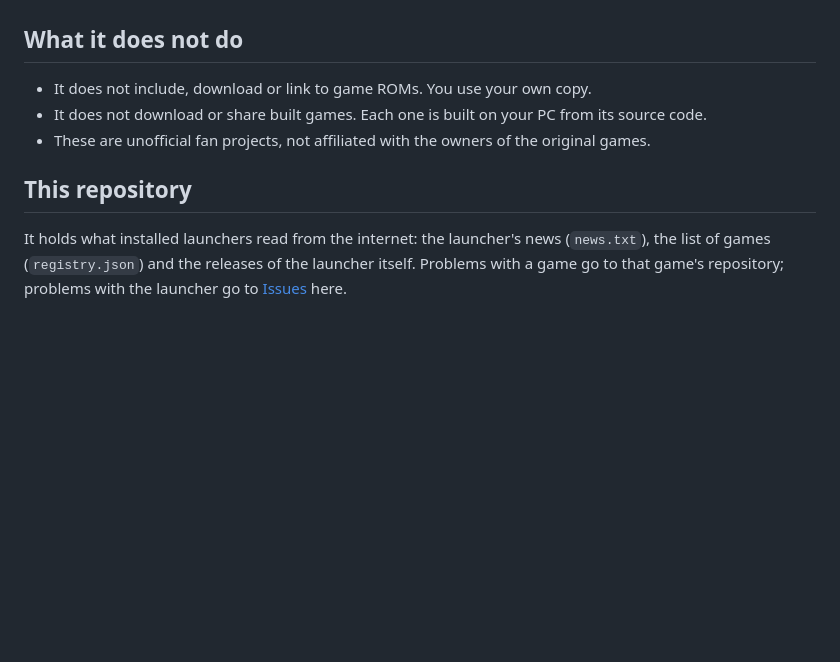
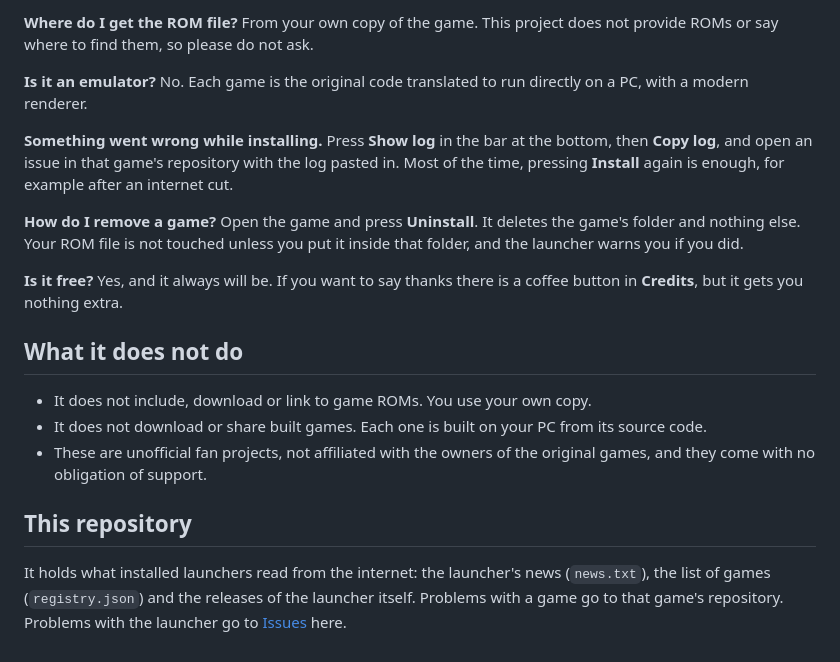
Before and after one commit to snicolast/NicoLauncher-Hub, a Markdown page: README.md, the part around one of its changes. GitHub-like rendering; blank space fills up the shorter version.

```diff
--- a/README.md
+++ b/README.md
@@ -23,10 +69,24 @@ The launcher updates itself too.
+**Where do I get the ROM file?**
+From your own copy of the game. This project does not provide ROMs or say where to find them, so please do not ask.
+
+**Is it an emulator?**
+No. Each game is the original code translated to run directly on a PC, with a modern renderer.
+
+**Something went wrong while installing.**
+Press **Show log** in the bar at the bottom, then **Copy log**, and open an issue in that game's repository with the log pasted in. Most of the time, pressing **Install** again is enough, for example after an internet cut.
+
+**How do I remove a game?**
+Open the game and press **Uninstall**. It deletes the game's folder and nothing else. Your ROM file is not touched unless you put it inside that folder, and the launcher warns you if you did.
+
+**Is it free?**
+Yes, and it always will be. If you want to say thanks there is a coffee button in **Credits**, but it gets you nothing extra.
 
 ## What it does not do
 
 - It does not include, download or link to game ROMs. You use your own copy.
 - It does not download or share built games. Each one is built on your PC from its source code.
-- These are unofficial fan projects, not affiliated with the owners of the original games.
+- These are unofficial fan projects, not affiliated with the owners of the original games, and they come with no obligation of support.
 
 ## This repository
 
-It holds what installed launchers read from the internet: the launcher's news (`news.txt`), the list of games (`registry.json`) and the releases of the launcher itself. Problems with a game go to that game's repository; problems with the launcher go to [Issues](https://github.com/snicolast/NicoLauncher-Hub/issues) here.
+It holds what installed launchers read from the internet: the launcher's news (`news.txt`), the list of games (`registry.json`) and the releases of the launcher itself. Problems with a game go to that game's repository. Problems with the launcher go to [Issues](https://github.com/snicolast/NicoLauncher-Hub/issues) here.
```
Also changed, not shown: other parts of README.md (+56 -10 lines), docs/img/game.jpg (added), docs/img/home.jpg (added), docs/img/install.jpg (added), docs/img/library.jpg (added).
